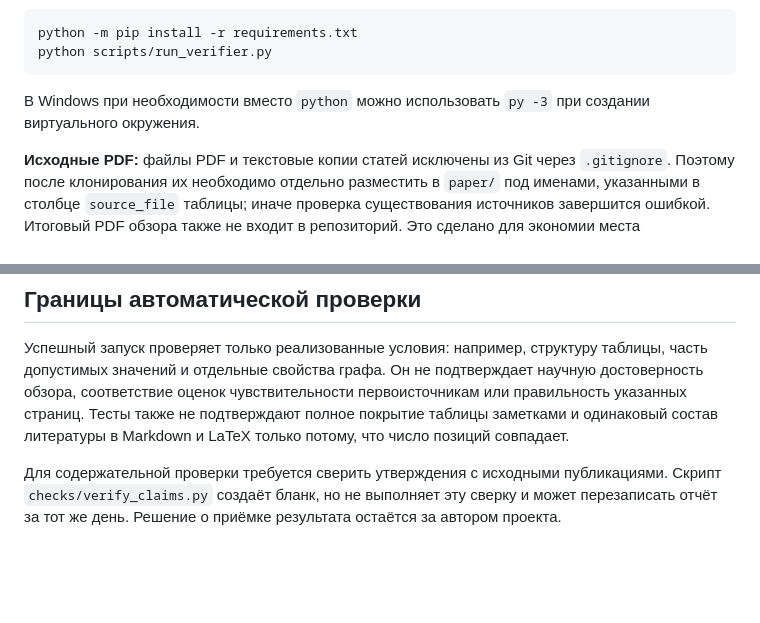
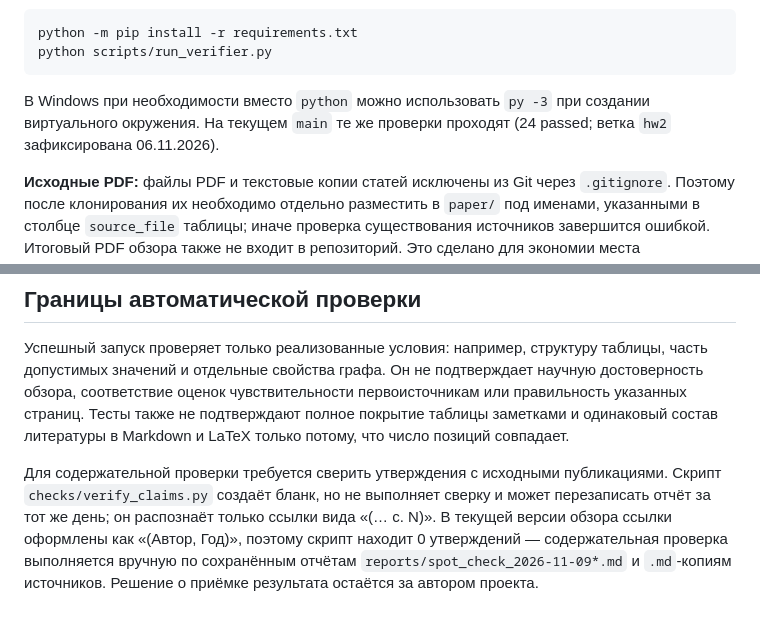
Before and after one commit to mrchekin/project_mr, a Markdown page: README.md, 2 parts joined by grey strips. GitHub-like rendering; blank space fills up the shorter version.

````diff
--- a/README.md
+++ b/README.md
@@ -70,7 +88,7 @@ python -m pip install -r requirements.txt
 python scripts/run_verifier.py
 ```
 
-В Windows при необходимости вместо `python` можно использовать `py -3` при создании виртуального окружения.
+В Windows при необходимости вместо `python` можно использовать `py -3` при создании виртуального окружения. На текущем `main` те же проверки проходят (24 passed; ветка `hw2` зафиксирована 06.11.2026).
 
 **Исходные PDF:** файлы PDF и текстовые копии статей исключены из Git через `.gitignore`. Поэтому после клонирования их необходимо отдельно разместить в `paper/` под именами, указанными в столбце `source_file` таблицы; иначе проверка существования источников завершится ошибкой. Итоговый PDF обзора также не входит в репозиторий. Это сделано для экономии места репозитория.
 **Получить PDF и текстовые копии статей можно по ссылке:** https://disk.360.yandex.ru/d/iLRsL0SoqkfneQ
@@ -86,4 +104,4 @@ python checks/check_graph.py
 
 Успешный запуск проверяет только реализованные условия: например, структуру таблицы, часть допустимых значений и отдельные свойства графа. Он не подтверждает научную достоверность обзора, соответствие оценок чувствительности первоисточникам или правильность указанных страниц. Тесты также не подтверждают полное покрытие таблицы заметками и одинаковый состав литературы в Markdown и LaTeX только потому, что число позиций совпадает.
 
-Для содержательной проверки требуется сверить утверждения с исходными публикациями. Скрипт `checks/verify_claims.py` создаёт бланк, но не выполняет эту сверку и может перезаписать отчёт за тот же день. Решение о приёмке результата остаётся за автором проекта.
+Для содержательной проверки требуется сверить утверждения с исходными публикациями. Скрипт `checks/verify_claims.py` создаёт бланк, но не выполняет сверку и может перезаписать отчёт за тот же день; он распознаёт только ссылки вида «(… с. N)». В текущей версии обзора ссылки оформлены как «(Автор, Год)», поэтому скрипт находит 0 утверждений — содержательная проверка выполняется вручную по сохранённым отчётам `reports/spot_check_2026-11-09*.md` и `.md`-копиям источников. Решение о приёмке результата остаётся за автором проекта.
````
Also changed, not shown: other parts of README.md (+21 -3 lines).
